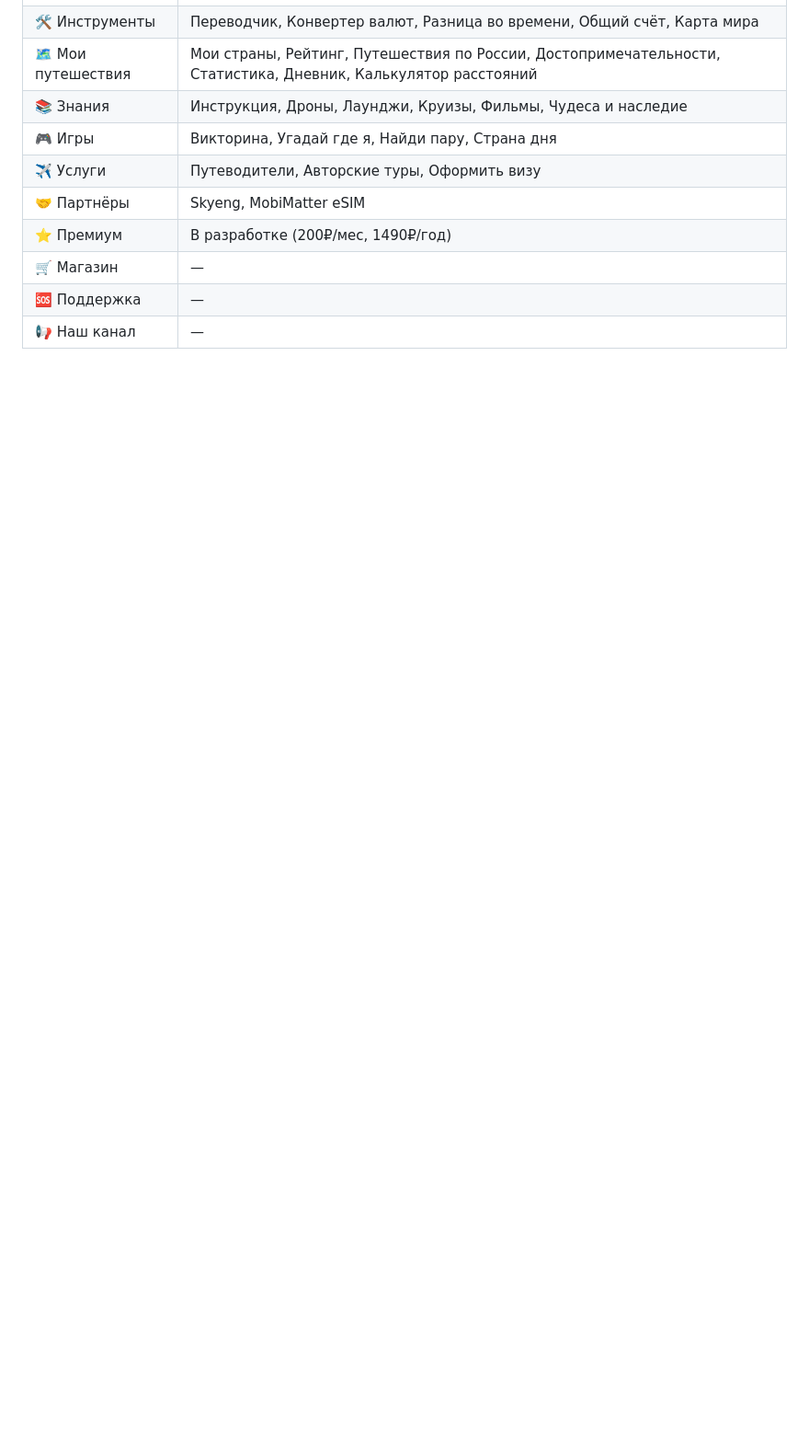
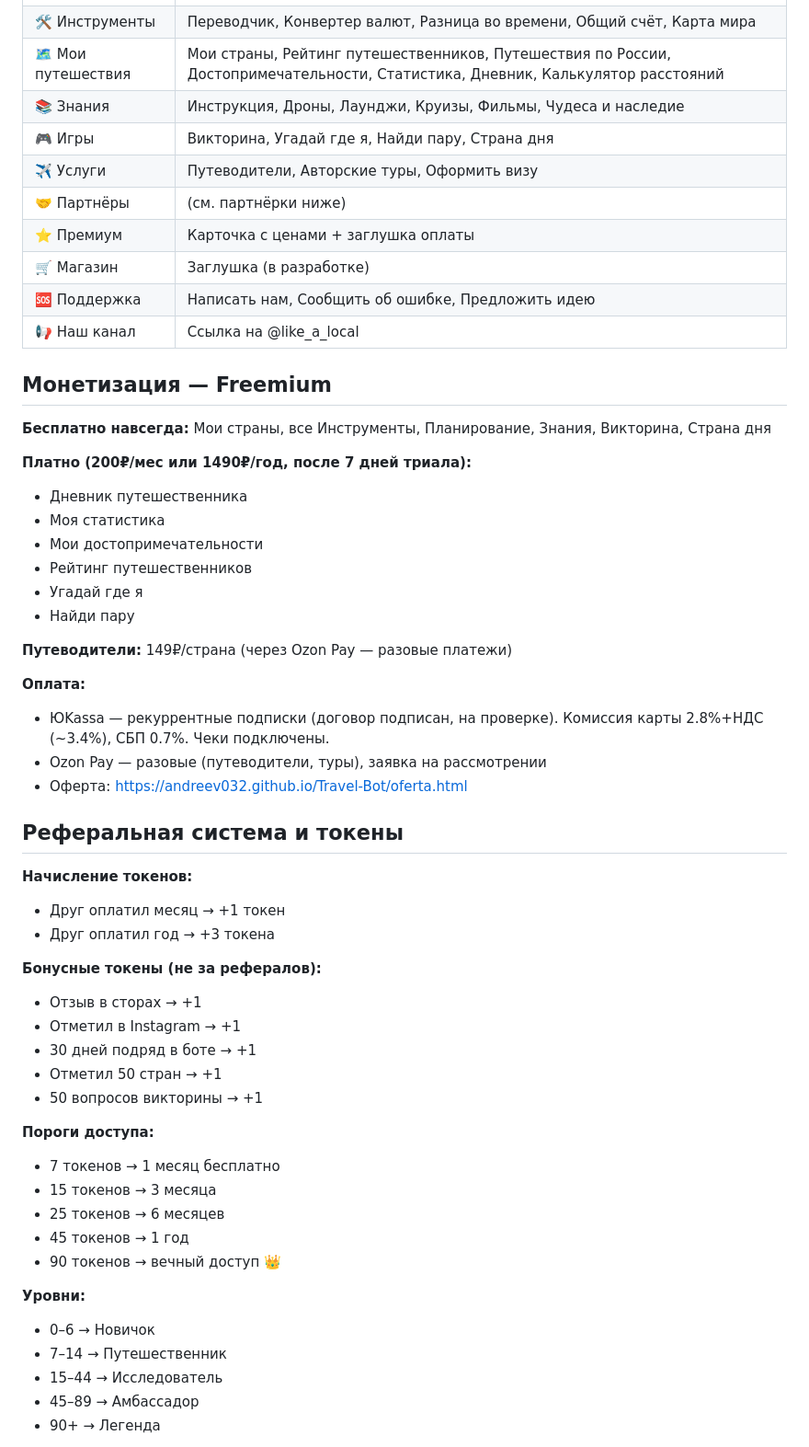
Before and after one commit to andreev032/Travel-Bot, a Markdown page: .claude/INSTRUCTIONS.md, the part around one of its changes. Shown at 92% size. GitHub-like rendering; blank space fills up the shorter version.

Commit message:
Docs: update INSTRUCTIONS.md
Co-Authored-By: Claude Sonnet 4.6 <noreply@anthropic.com>

```diff
--- a/.claude/INSTRUCTIONS.md
+++ b/.claude/INSTRUCTIONS.md
@@ -63,10 +71,55 @@ webapp/
 | 🛠 Инструменты | Переводчик, Конвертер валют, Разница во времени, Общий счёт, Карта мира |
-| 🗺 Мои путешествия | Мои страны, Рейтинг, Путешествия по России, Достопримечательности, Статистика, Дневник, Калькулятор расстояний |
+| 🗺 Мои путешествия | Мои страны, Рейтинг путешественников, Путешествия по России, Достопримечательности, Статистика, Дневник, Калькулятор расстояний |
 | 📚 Знания | Инструкция, Дроны, Лаунджи, Круизы, Фильмы, Чудеса и наследие |
 | 🎮 Игры | Викторина, Угадай где я, Найди пару, Страна дня |
 | ✈️ Услуги | Путеводители, Авторские туры, Оформить визу |
-| 🤝 Партнёры | Skyeng, MobiMatter eSIM |
-| ⭐ Премиум | В разработке (200₽/мес, 1490₽/год) |
-| 🛒 Магазин | — |
-| 🆘 Поддержка | — |
-| 📢 Наш канал | — |
+| 🤝 Партнёры | (см. партнёрки ниже) |
+| ⭐ Премиум | Карточка с ценами + заглушка оплаты |
+| 🛒 Магазин | Заглушка (в разработке) |
+| 🆘 Поддержка | Написать нам, Сообщить об ошибке, Предложить идею |
+| 📢 Наш канал | Ссылка на @like_a_local |
+
+## Монетизация — Freemium
+**Бесплатно навсегда:** Мои страны, все Инструменты, Планирование, Знания, Викторина, Страна дня
+
+**Платно (200₽/мес или 1490₽/год, после 7 дней триала):**
+- Дневник путешественника
+- Моя статистика
+- Мои достопримечательности
+- Рейтинг путешественников
+- Угадай где я
+- Найди пару
+
+**Путеводители:** 149₽/страна (через Ozon Pay — разовые платежи)
+
+**Оплата:**
+- ЮKassa — рекуррентные подписки (договор подписан, на проверке). Комиссия карты 2.8%+НДС (~3.4%), СБП 0.7%. Чеки подключены.
+- Ozon Pay — разовые (путеводители, туры), заявка на рассмотрении
+- Оферта: https://andreev032.github.io/Travel-Bot/oferta.html
+
+## Реферальная система и токены
+**Начисление токенов:**
+- Друг оплатил месяц → +1 токен
+- Друг оплатил год → +3 токена
+
+**Бонусные токены (не за рефералов):**
+- Отзыв в сторах → +1
+- Отметил в Instagram → +1
+- 30 дней подряд в боте → +1
+- Отметил 50 стран → +1
+- 50 вопросов викторины → +1
+
+**Пороги доступа:**
+- 7 токенов → 1 месяц бесплатно
+- 15 токенов → 3 месяца
+- 25 токенов → 6 месяцев
+- 45 токенов → 1 год
+- 90 токенов → вечный доступ 👑
+
+**Уровни:**
+- 0–6 → Новичок
+- 7–14 → Путешественник
+- 15–44 → Исследователь
+- 45–89 → Амбассадор
+- 90+ → Легенда
+
```
Also changed, not shown: other parts of .claude/INSTRUCTIONS.md (+76 -50 lines).
